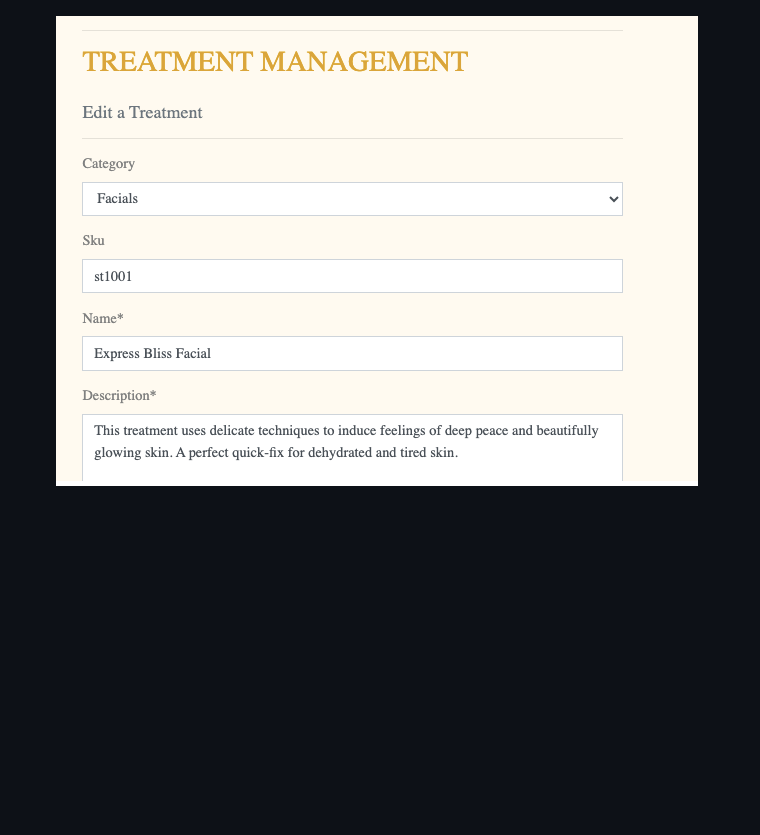
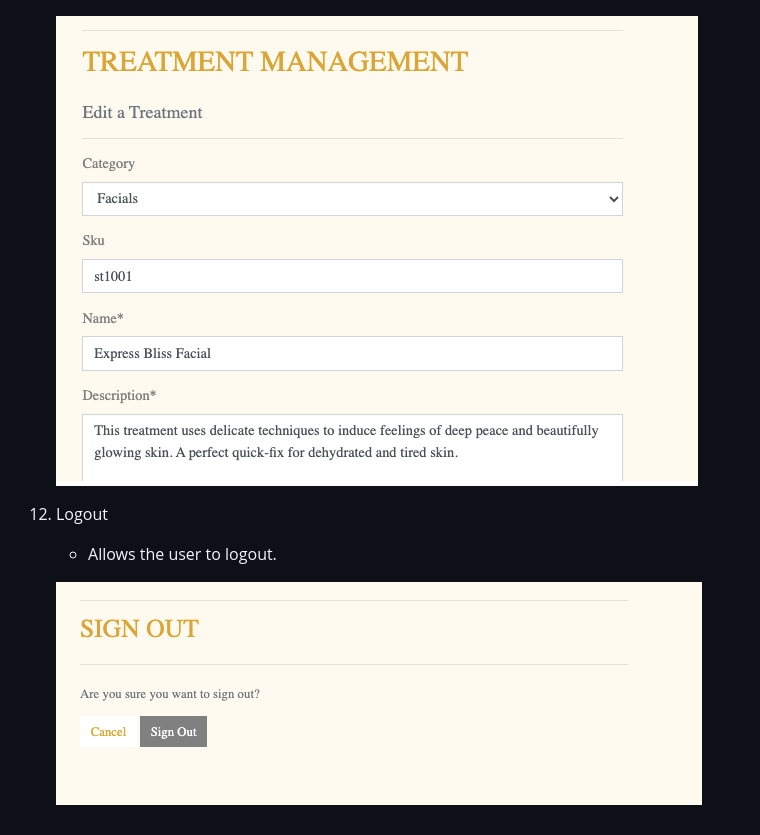
Before and after one commit to CharlieBurton10/luxe_retreat, a Markdown page: README.md, the part around the change printed below. Drawn GitHub-style; pictures changed too: docs/logout.png (added); blank space fills up the shorter version.

```diff
--- a/README.md
+++ b/README.md
@@ -233,4 +237,9 @@ The website is comprised of:
 
     ![Edit and Delete](docs/editdelete.png)
 
-    ![Edit Page](docs/edit.png)
+    ![Edit Treatment](docs/edit.png)
+
+12. Logout
+    * Allows the user to logout.
+
+    ![Logout](docs/logout.png)
```
Also changed, not shown: other parts of README.md (+5 -1 lines), docs/add.png (added), docs/admin.png (added), docs/profile.png (added), 1 other file.
